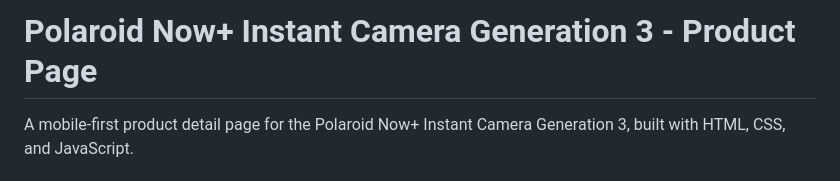
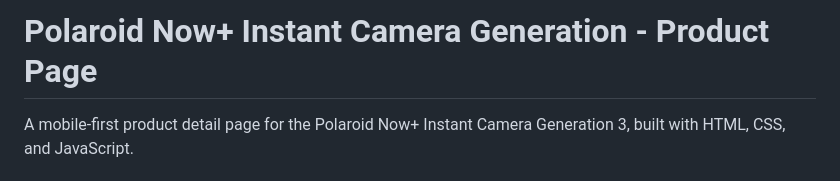
Before and after one commit to Sana-Darabi/test-figma, a Markdown page: README.md, the part around the change. Rendered like a GitHub page.

Commit message:
Update README to reflect product name change from "Generation 3" to "Generation"

```diff
--- a/README.md
+++ b/README.md
@@ -1,4 +1,4 @@
-# Polaroid Now+ Instant Camera Generation 3 - Product Page
+# Polaroid Now+ Instant Camera Generation - Product Page
 
 A mobile-first product detail page for the Polaroid Now+ Instant Camera Generation 3, built with HTML, CSS, and JavaScript.
 
```
